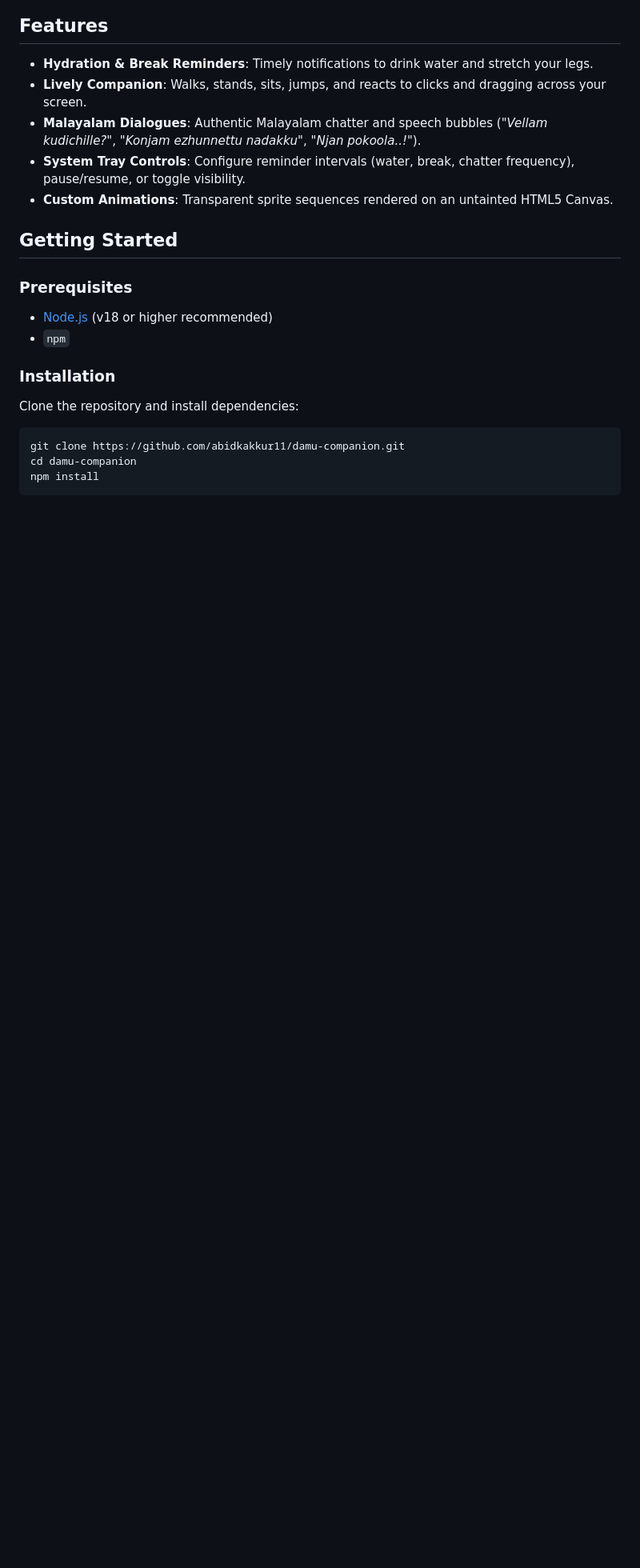
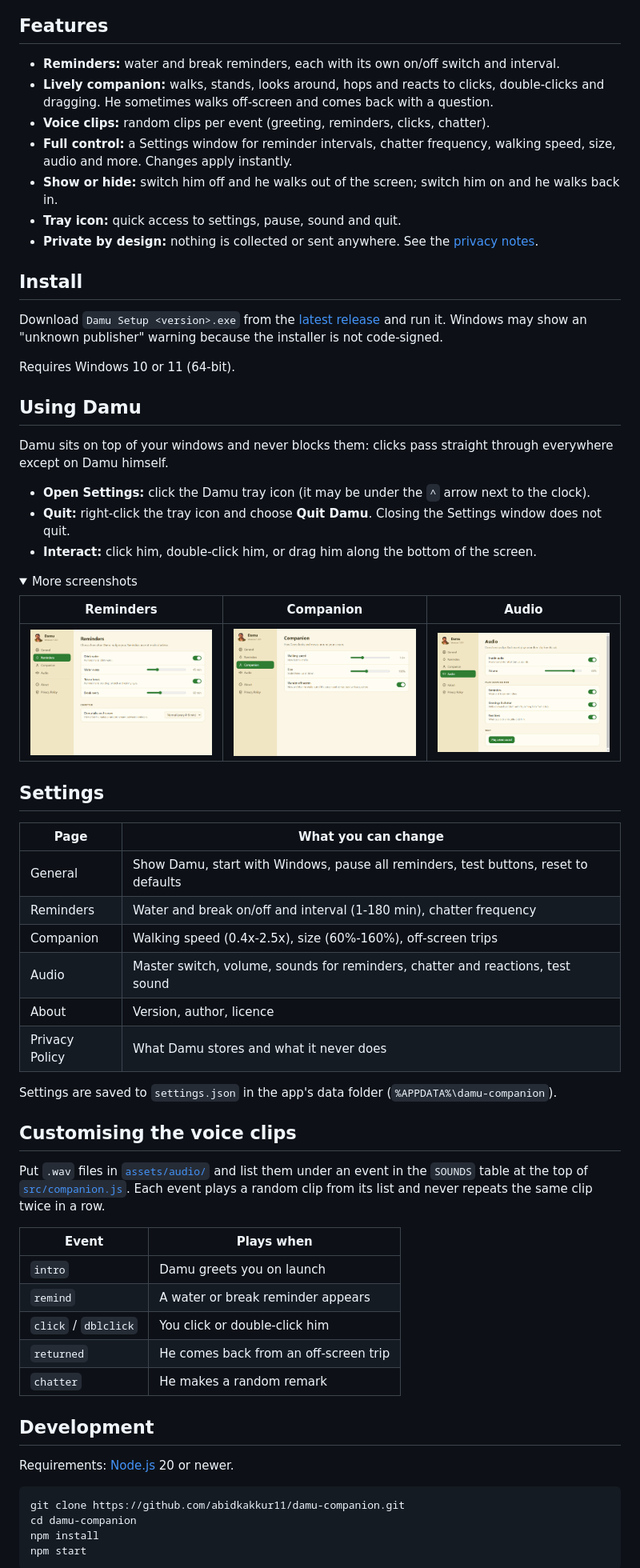
Before and after one commit to abidkakkur11/damu-companion, a Markdown page: README.md, the part around one of its changes. Shown at 80% size. GitHub-like rendering; pictures changed too: docs/screenshots/settings-audio.png (added), docs/screenshots/settings-companion.png (added), docs/screenshots/settings-reminders.png (added); folded sections open; blank space fills up the shorter version.

````diff
--- a/README.md
+++ b/README.md
@@ -6,22 +23,69 @@ A friendly desktop companion built with Electron that sits on your screen, wande
 
 ## Features
 
-- **Hydration & Break Reminders**: Timely notifications to drink water and stretch your legs.
-- **Lively Companion**: Walks, stands, sits, jumps, and reacts to clicks and dragging across your screen.
-- **Malayalam Dialogues**: Authentic Malayalam chatter and speech bubbles ("*Vellam kudichille?*", "*Konjam ezhunnettu nadakku*", "*Njan pokoola..!*").
-- **System Tray Controls**: Configure reminder intervals (water, break, chatter frequency), pause/resume, or toggle visibility.
-- **Custom Animations**: Transparent sprite sequences rendered on an untainted HTML5 Canvas.
+- **Reminders:** water and break reminders, each with its own on/off switch and interval.
+- **Lively companion:** walks, stands, looks around, hops and reacts to clicks, double-clicks and dragging.
+  He sometimes walks off-screen and comes back with a question.
+- **Voice clips:** random clips per event (greeting, reminders, clicks, chatter).
+- **Full control:** a Settings window for reminder intervals, chatter frequency, walking speed, size,
+  audio and more. Changes apply instantly.
+- **Show or hide:** switch him off and he walks out of the screen; switch him on and he walks back in.
+- **Tray icon:** quick access to settings, pause, sound and quit.
+- **Private by design:** nothing is collected or sent anywhere. See the [privacy notes](#privacy).
 
-## Getting Started
+## Install
 
-### Prerequisites
+Download `Damu Setup <version>.exe` from the [latest release](https://github.com/abidkakkur11/damu-companion/releases/latest)
+and run it. Windows may show an "unknown publisher" warning because the installer is not code-signed.
 
-- [Node.js](https://nodejs.org/) (v18 or higher recommended)
-- `npm`
+Requires Windows 10 or 11 (64-bit).
 
-### Installation
+## Using Damu
 
-Clone the repository and install dependencies:
+Damu sits on top of your windows and never blocks them: clicks pass straight through everywhere except on Damu himself.
+
+- **Open Settings:** click the Damu tray icon (it may be under the `^` arrow next to the clock).
+- **Quit:** right-click the tray icon and choose **Quit Damu**. Closing the Settings window does not quit.
+- **Interact:** click him, double-click him, or drag him along the bottom of the screen.
+
+<details>
+<summary>More screenshots</summary>
+
+| Reminders | Companion | Audio |
+| --- | --- | --- |
+| <img src="docs/screenshots/settings-reminders.png" width="280"> | <img src="docs/screenshots/settings-companion.png" width="280"> | <img src="docs/screenshots/settings-audio.png" width="280"> |
+
+</details>
+
+## Settings
+
+| Page | What you can change |
+| --- | --- |
+| General | Show Damu, start with Windows, pause all reminders, test buttons, reset to defaults |
+| Reminders | Water and break on/off and interval (1-180 min), chatter frequency |
+| Companion | Walking speed (0.4x-2.5x), size (60%-160%), off-screen trips |
+| Audio | Master switch, volume, sounds for reminders, chatter and reactions, test sound |
+| About | Version, author, licence |
+| Privacy Policy | What Damu stores and what it never does |
+
+Settings are saved to `settings.json` in the app's data folder (`%APPDATA%\damu-companion`).
+
+## Customising the voice clips
+
+Put `.wav` files in [`assets/audio/`](assets/audio) and list them under an event in the `SOUNDS` table at the top of
+[`src/companion.js`](src/companion.js). Each event plays a random clip from its list and never repeats the same clip twice in a row.
+
+| Event | Plays when |
+| --- | --- |
+| `intro` | Damu greets you on launch |
+| `remind` | A water or break reminder appears |
+| `click` / `dblclick` | You click or double-click him |
+| `returned` | He comes back from an off-screen trip |
+| `chatter` | He makes a random remark |
+
+## Development
+
+Requirements: [Node.js](https://nodejs.org/) 20 or newer.
 
 ```bash
 git clone https://github.com/abidkakkur11/damu-companion.git
````
Also changed, not shown: other parts of README.md (+61 -16 lines), .github/pull_request_template.md (added, +9 -0 lines), CHANGELOG.md (added, +33 -0 lines), CONTRIBUTING.md (added, +45 -0 lines), docs/screenshots/settings-general.png (added), 7 other files.
